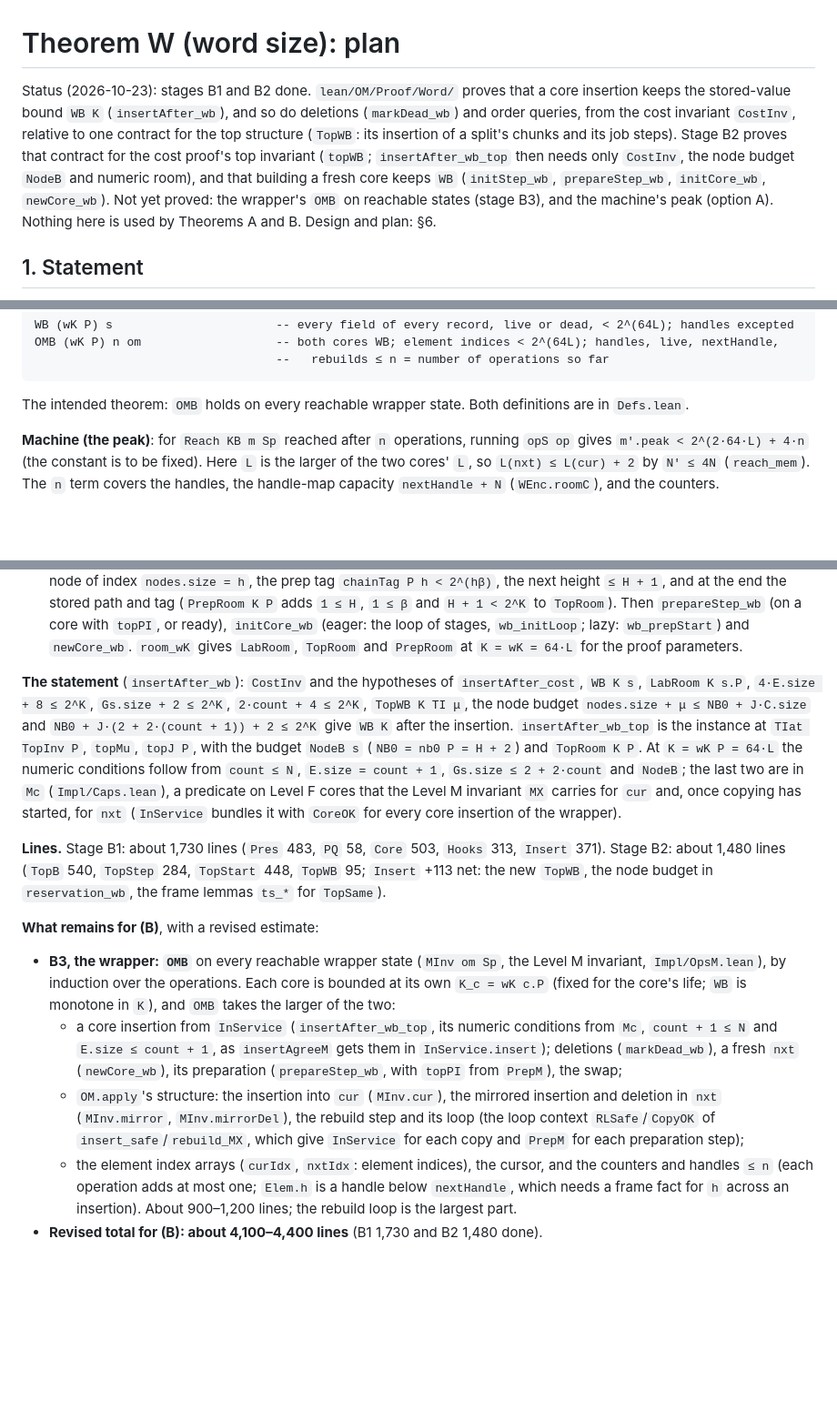
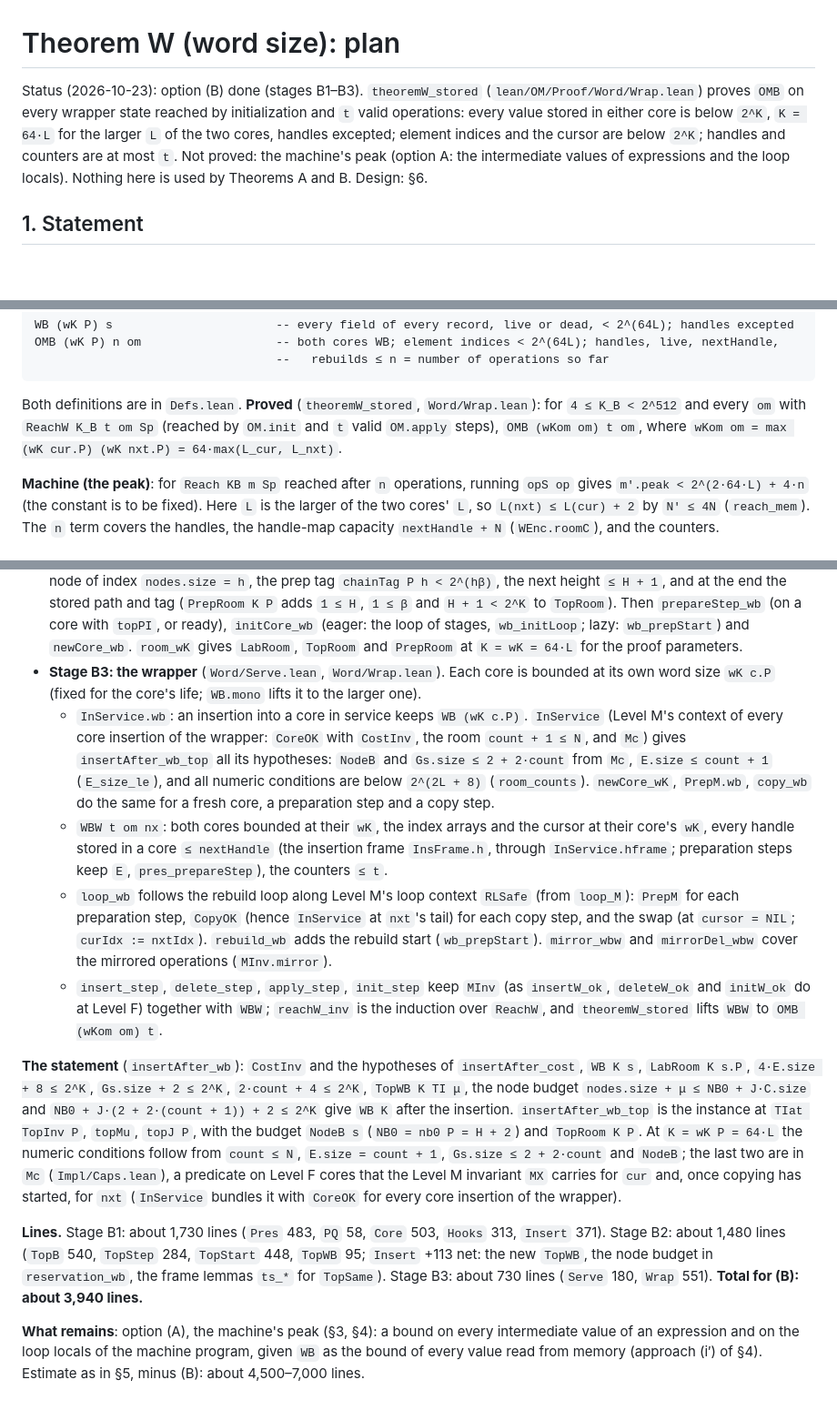
Before and after one commit to dfirsov/order_maintenance, a Markdown page: docs/WORD.md, 3 parts joined by grey strips. Shown at 91% size. Drawn GitHub-style; blank space fills up the shorter version.

````diff
--- a/docs/WORD.md
+++ b/docs/WORD.md
@@ -1,14 +1,11 @@
 # Theorem W (word size): plan
 
-Status (2026-10-23): stages B1 and B2 done. `lean/OM/Proof/Word/` proves that a core insertion
-keeps the stored-value bound `WB K` (`insertAfter_wb`), and so do deletions (`markDead_wb`) and
-order queries, from the cost invariant `CostInv`, relative to one contract for the top structure
-(`TopWB`: its insertion of a split's chunks and its job steps). Stage B2 proves that contract for the
-cost proof's top invariant (`topWB`; `insertAfter_wb_top` then needs only `CostInv`, the node budget
-`NodeB` and numeric room), and that building a fresh core keeps `WB` (`initStep_wb`,
-`prepareStep_wb`, `initCore_wb`, `newCore_wb`). Not yet proved: the wrapper's `OMB` on reachable
-states (stage B3), and the machine's peak (option A). Nothing here is used by Theorems A and B.
-Design and plan: §6.
+Status (2026-10-23): option (B) done (stages B1–B3). `theoremW_stored`
+(`lean/OM/Proof/Word/Wrap.lean`) proves `OMB` on every wrapper state reached by initialization and
+`t` valid operations: every value stored in either core is below `2^K`, `K = 64·L` for the larger `L`
+of the two cores, handles excepted; element indices and the cursor are below `2^K`; handles and
+counters are at most `t`. Not proved: the machine's peak (option A: the intermediate values of
+expressions and the loop locals). Nothing here is used by Theorems A and B. Design: §6.
 
 ## 1. Statement
 
@@ -39,7 +36,9 @@ WB (wK P) s                       -- every field of every record, live or dead,
 OMB (wK P) n om                   -- both cores WB; element indices < 2^(64L); handles, live, nextHandle,
                                   --   rebuilds ≤ n = number of operations so far
 ```
-The intended theorem: `OMB` holds on every reachable wrapper state. Both definitions are in `Defs.lean`.
+Both definitions are in `Defs.lean`. **Proved** (`theoremW_stored`, `Word/Wrap.lean`): for `4 ≤ K_B < 2^512`
+and every `om` with `ReachW K_B t om Sp` (reached by `OM.init` and `t` valid `OM.apply` steps),
+`OMB (wKom om) t om`, where `wKom om = max (wK cur.P) (wK nxt.P) = 64·max(L_cur, L_nxt)`.
 
 **Machine (the peak)**: for `Reach KB m Sp` reached after `n` operations, running `opS op` gives
 `m'.peak < 2^(2·64·L) + 4·n` (the constant is to be fixed). Here `L` is the larger of the two
@@ -286,6 +285,24 @@ reachable state are discharged where the cost proof already holds that state's i
   core with `topPI`, or ready), `initCore_wb` (eager: the loop of stages, `wb_initLoop`; lazy:
   `wb_prepStart`) and `newCore_wb`. `room_wK` gives `LabRoom`, `TopRoom` and `PrepRoom` at
   `K = wK = 64·L` for the proof parameters.
+* **Stage B3: the wrapper** (`Word/Serve.lean`, `Word/Wrap.lean`). Each core is bounded at its own
+  word size `wK c.P` (fixed for the core's life; `WB.mono` lifts it to the larger one).
+  - `InService.wb`: an insertion into a core in service keeps `WB (wK c.P)`. `InService` (Level M's
+    context of every core insertion of the wrapper: `CoreOK` with `CostInv`, the room
+    `count + 1 ≤ N`, and `Mc`) gives `insertAfter_wb_top` all its hypotheses: `NodeB` and
+    `Gs.size ≤ 2 + 2·count` from `Mc`, `E.size ≤ count + 1` (`E_size_le`), and all numeric conditions
+    are below `2^(2L + 8)` (`room_counts`). `newCore_wK`, `PrepM.wb`, `copy_wb` do the same for a
+    fresh core, a preparation step and a copy step.
+  - `WBW t om nx`: both cores bounded at their `wK`, the index arrays and the cursor at their core's
+    `wK`, every handle stored in a core `≤ nextHandle` (the insertion frame `InsFrame.h`, through
+    `InService.hframe`; preparation steps keep `E`, `pres_prepareStep`), the counters `≤ t`.
+  - `loop_wb` follows the rebuild loop along Level M's loop context `RLSafe` (from `loop_M`):
+    `PrepM` for each preparation step, `CopyOK` (hence `InService` at `nxt`'s tail) for each copy
+    step, and the swap (at `cursor = NIL`; `curIdx := nxtIdx`). `rebuild_wb` adds the rebuild start
+    (`wb_prepStart`). `mirror_wbw` and `mirrorDel_wbw` cover the mirrored operations (`MInv.mirror`).
+  - `insert_step`, `delete_step`, `apply_step`, `init_step` keep `MInv` (as `insertW_ok`,
+    `deleteW_ok` and `initW_ok` do at Level F) together with `WBW`; `reachW_inv` is the induction
+    over `ReachW`, and `theoremW_stored` lifts `WBW` to `OMB (wKom om) t`.
 
 **The statement** (`insertAfter_wb`): `CostInv` and the hypotheses of `insertAfter_cost`, `WB K s`,
 `LabRoom K s.P`, `4·E.size + 8 ≤ 2^K`, `Gs.size + 2 ≤ 2^K`, `2·count + 4 ≤ 2^K`, `TopWB K TI μ`, the
@@ -300,22 +317,8 @@ last two are in `Mc` (`Impl/Caps.lean`), a predicate on Level F cores that the L
 **Lines.** Stage B1: about 1,730 lines (`Pres` 483, `PQ` 58, `Core` 503, `Hooks` 313, `Insert` 371).
 Stage B2: about 1,480 lines (`TopB` 540, `TopStep` 284, `TopStart` 448, `TopWB` 95; `Insert` +113
 net: the new `TopWB`, the node budget in `reservation_wb`, the frame lemmas `ts_*` for `TopSame`).
+Stage B3: about 730 lines (`Serve` 180, `Wrap` 551). **Total for (B): about 3,940 lines.**
 
-**What remains for (B)**, with a revised estimate:
-* **B3, the wrapper: `OMB`** on every reachable wrapper state (`MInv om Sp`, the Level M invariant,
-  `Impl/OpsM.lean`), by induction over the operations. Each core is bounded at its own
-  `K_c = wK c.P` (fixed for the core's life; `WB` is monotone in `K`), and `OMB` takes the larger of
-  the two:
-  - a core insertion from `InService` (`insertAfter_wb_top`, its numeric conditions from `Mc`,
-    `count + 1 ≤ N` and `E.size ≤ count + 1`, as `insertAgreeM` gets them in `InService.insert`);
-    deletions (`markDead_wb`), a fresh `nxt` (`newCore_wb`), its preparation (`prepareStep_wb`, with
-    `topPI` from `PrepM`), the swap;
-  - `OM.apply`'s structure: the insertion into `cur` (`MInv.cur`), the mirrored insertion and
-    deletion in `nxt` (`MInv.mirror`, `MInv.mirrorDel`), the rebuild step and its loop (the loop
-    context `RLSafe`/`CopyOK` of `insert_safe`/`rebuild_MX`, which give `InService` for each copy
-    and `PrepM` for each preparation step);
-  - the element index arrays (`curIdx`, `nxtIdx`: element indices), the cursor, and the counters and
-    handles `≤ n` (each operation adds at most one; `Elem.h` is a handle below `nextHandle`, which
-    needs a frame fact for `h` across an insertion).
-  About 900–1,200 lines; the rebuild loop is the largest part.
-* **Revised total for (B): about 4,100–4,400 lines** (B1 1,730 and B2 1,480 done).
+**What remains**: option (A), the machine's peak (§3, §4): a bound on every intermediate value of an
+expression and on the loop locals of the machine program, given `WB` as the bound of every value read
+from memory (approach (i′) of §4). Estimate as in §5, minus (B): about 4,500–7,000 lines.
````
Also changed, not shown: docs/LEAN.md (+28 -17 lines).
